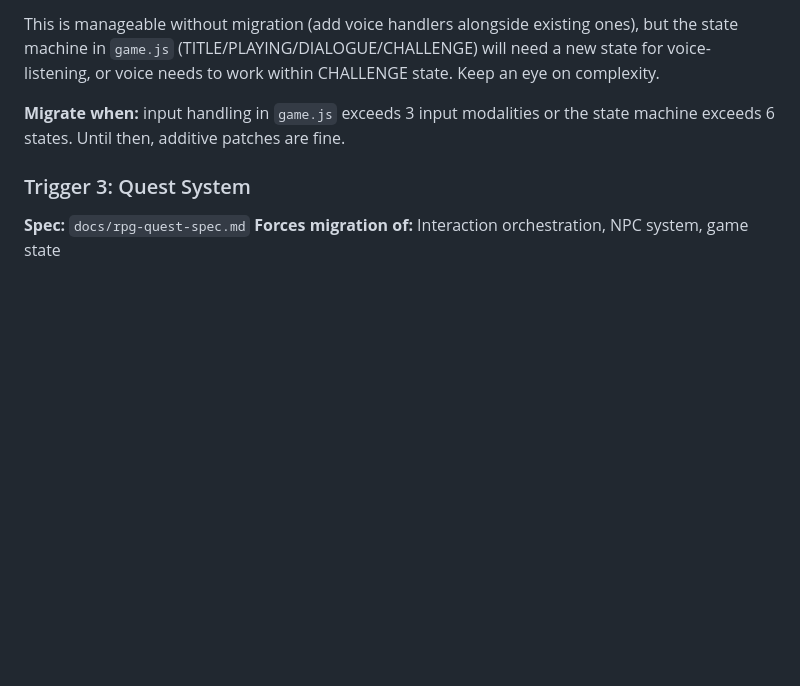
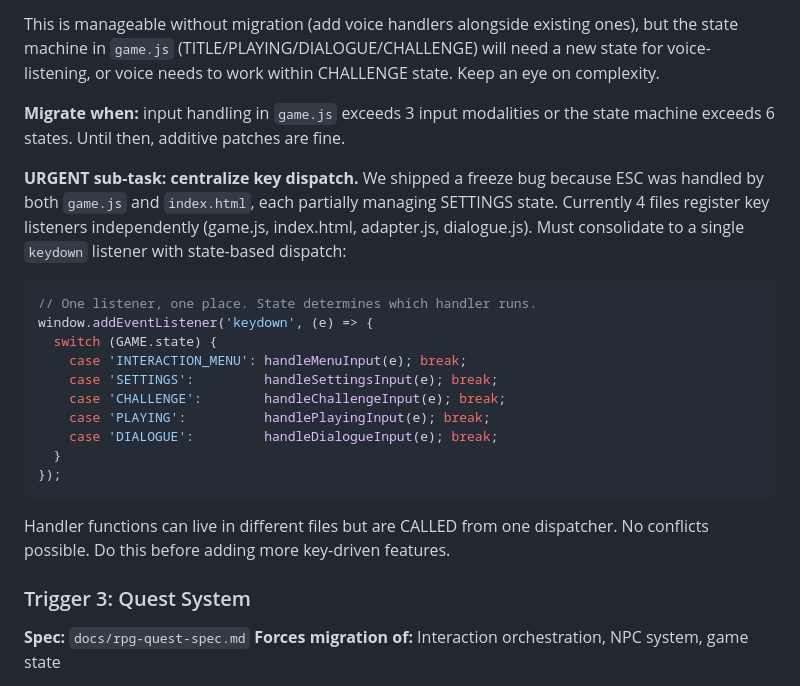
Before and after one commit to rabbiveesh/robot-game, a Markdown page: docs/presentation-migration.md, the part around the change. GitHub-like rendering; blank space fills up the shorter version.

Commit message:
Add input dispatcher to presentation migration — prevent freeze class bugs
The settings freeze (d00779b) was caused by duplicate ESC handlers in
game.js and index.html. 4 files register key listeners independently.
Added urgent sub-task: consolidate to single keydown dispatcher with
state-based routing before adding more key-driven features.

Co-Authored-By: Claude Opus 4.6 (1M context) <noreply@anthropic.com>

````diff
--- a/docs/presentation-migration.md
+++ b/docs/presentation-migration.md
@@ -48,6 +48,23 @@ The current input is keydown/keyup listeners set up in `initInput()` in `game.js
 This is manageable without migration (add voice handlers alongside existing ones), but the state machine in `game.js` (TITLE/PLAYING/DIALOGUE/CHALLENGE) will need a new state for voice-listening, or voice needs to work within CHALLENGE state. Keep an eye on complexity.
 
 **Migrate when:** input handling in `game.js` exceeds 3 input modalities or the state machine exceeds 6 states. Until then, additive patches are fine.
+
+**URGENT sub-task: centralize key dispatch.** We shipped a freeze bug because ESC was handled by both `game.js` and `index.html`, each partially managing SETTINGS state. Currently 4 files register key listeners independently (game.js, index.html, adapter.js, dialogue.js). Must consolidate to a single `keydown` listener with state-based dispatch:
+
+```js
+// One listener, one place. State determines which handler runs.
+window.addEventListener('keydown', (e) => {
+  switch (GAME.state) {
+    case 'INTERACTION_MENU': handleMenuInput(e); break;
+    case 'SETTINGS':         handleSettingsInput(e); break;
+    case 'CHALLENGE':        handleChallengeInput(e); break;
+    case 'PLAYING':          handlePlayingInput(e); break;
+    case 'DIALOGUE':         handleDialogueInput(e); break;
+  }
+});
+```
+
+Handler functions can live in different files but are CALLED from one dispatcher. No conflicts possible. Do this before adding more key-driven features.
 
 ### Trigger 3: Quest System
 **Spec:** `docs/rpg-quest-spec.md`
````
